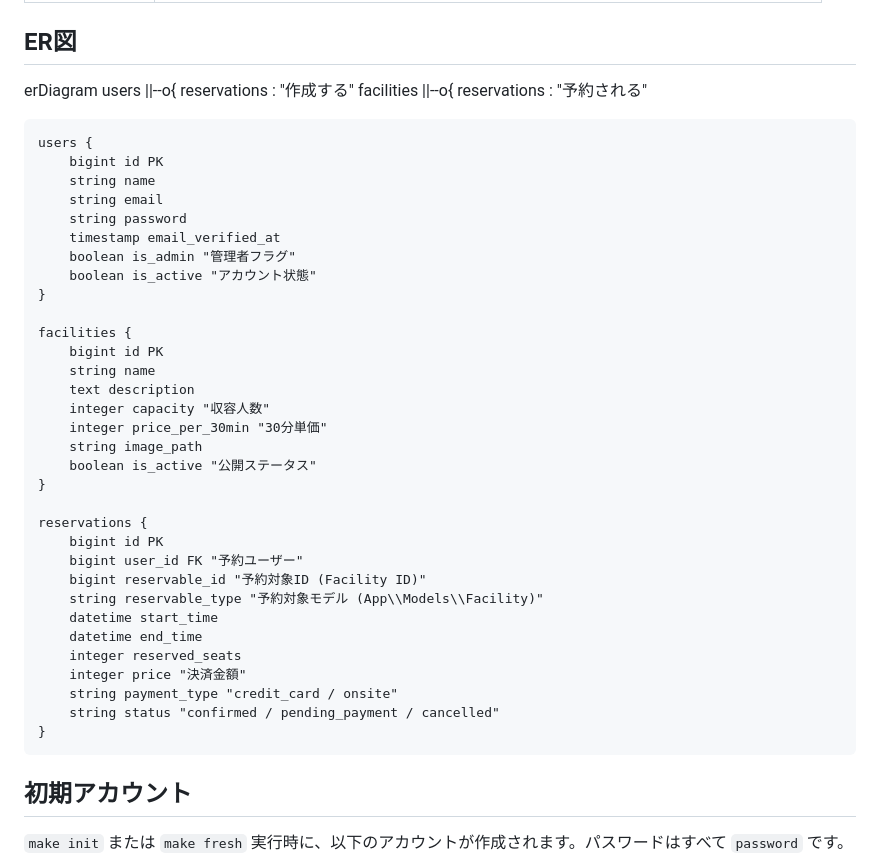
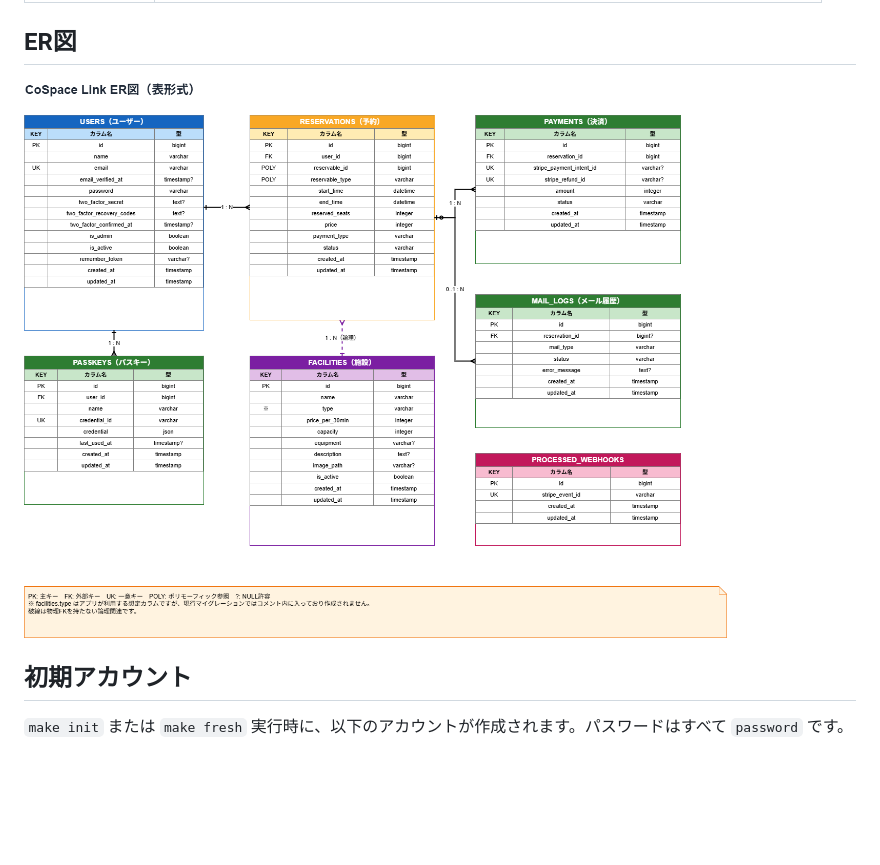
Before and after one commit to toomochin/cospace-link, a Markdown page: README.md, the part around the change. GitHub-like rendering; blank space fills up the shorter version.

Commit message:
docs: README.mdの修正

```diff
--- a/README.md
+++ b/README.md
@@ -78,42 +78,7 @@ MAIL_FROM_ADDRESS=admin@example.com
 
 ## ER図
 
-erDiagram
-users ||--o{ reservations : "作成する"
-facilities ||--o{ reservations : "予約される"
-
-    users {
-        bigint id PK
-        string name
-        string email
-        string password
-        timestamp email_verified_at
-        boolean is_admin "管理者フラグ"
-        boolean is_active "アカウント状態"
-    }
-
-    facilities {
-        bigint id PK
-        string name
-        text description
-        integer capacity "収容人数"
-        integer price_per_30min "30分単価"
-        string image_path
-        boolean is_active "公開ステータス"
-    }
-
-    reservations {
-        bigint id PK
-        bigint user_id FK "予約ユーザー"
-        bigint reservable_id "予約対象ID (Facility ID)"
-        string reservable_type "予約対象モデル (App\\Models\\Facility)"
-        datetime start_time
-        datetime end_time
-        integer reserved_seats
-        integer price "決済金額"
-        string payment_type "credit_card / onsite"
-        string status "confirmed / pending_payment / cancelled"
-    }
+![ER図](docs/ER図.png)
 
 ## 初期アカウント
 
```
